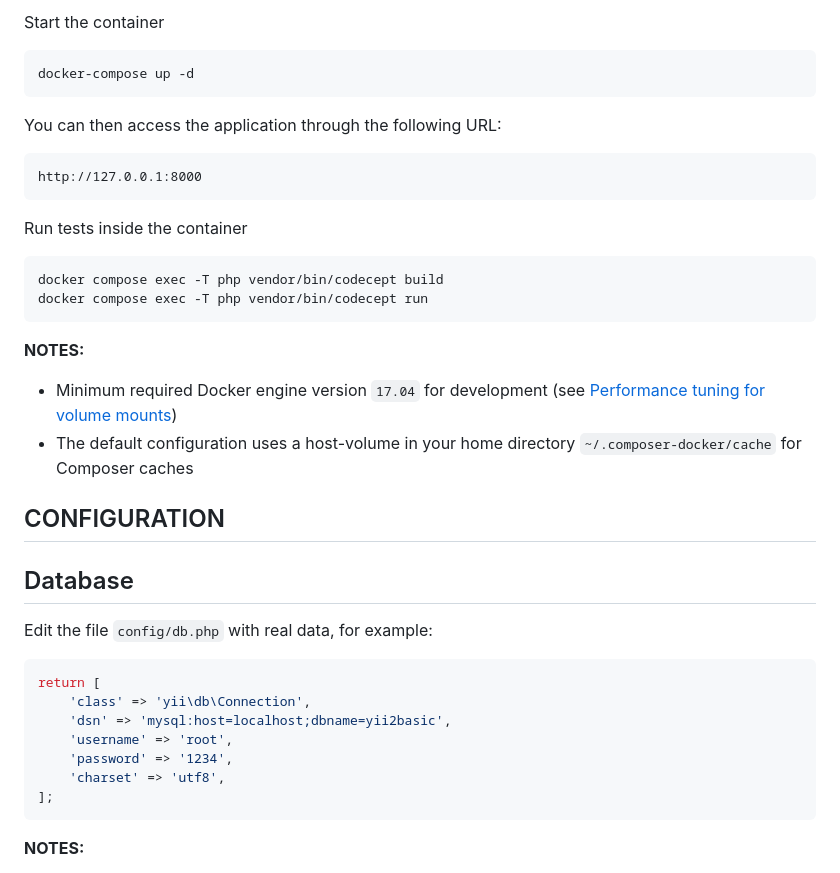
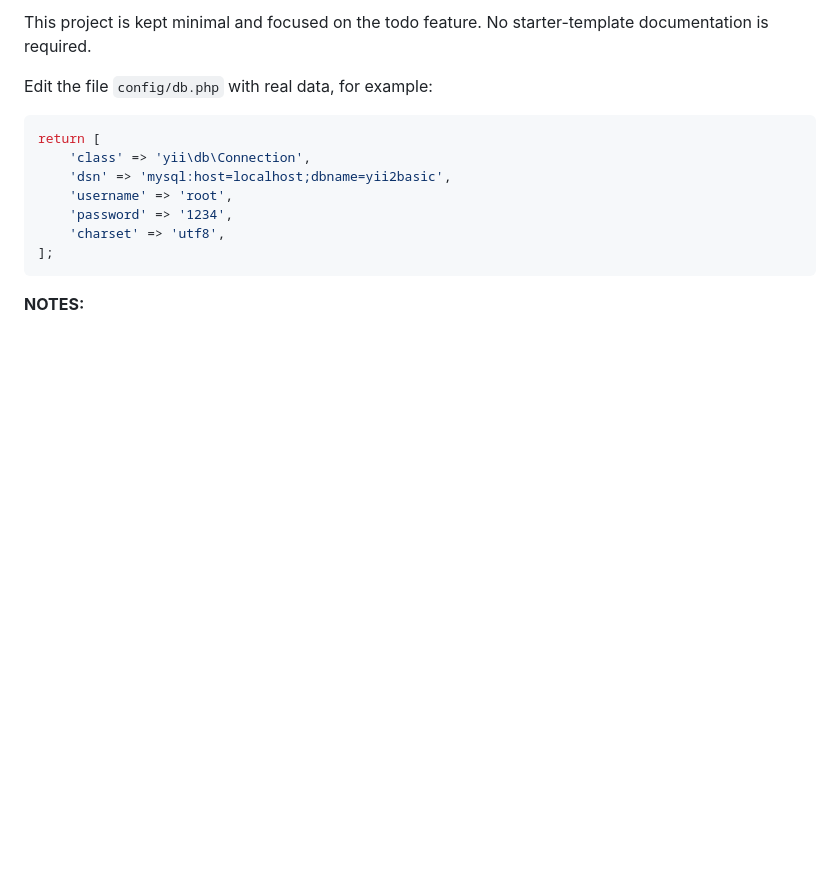
Before and after one commit to ahmad-DS/basic-todo-app, a Markdown page: README.md, the part around one of its changes. Drawn GitHub-style; blank space fills up the shorter version.

```diff
--- a/README.md
+++ b/README.md
@@ -108,25 +22,4 @@ Run the installation triggers (creating cookie validation code)
-Start the container
-
-    docker-compose up -d
-
-You can then access the application through the following URL:
-
-    http://127.0.0.1:8000
-
-Run tests inside the container
-
-    docker compose exec -T php vendor/bin/codecept build
-    docker compose exec -T php vendor/bin/codecept run
-
-**NOTES:**
-- Minimum required Docker engine version `17.04` for development (see [Performance tuning for volume mounts](https://docs.docker.com/docker-for-mac/osxfs-caching/))
-- The default configuration uses a host-volume in your home directory `~/.composer-docker/cache` for Composer caches
-
-
-CONFIGURATION
--------------
-
-## Database
+This project is kept minimal and focused on the todo feature. No starter-template documentation is required.
 
 Edit the file `config/db.php` with real data, for example:
 
```
Also changed, not shown: other parts of README.md (+14 -100 lines).
